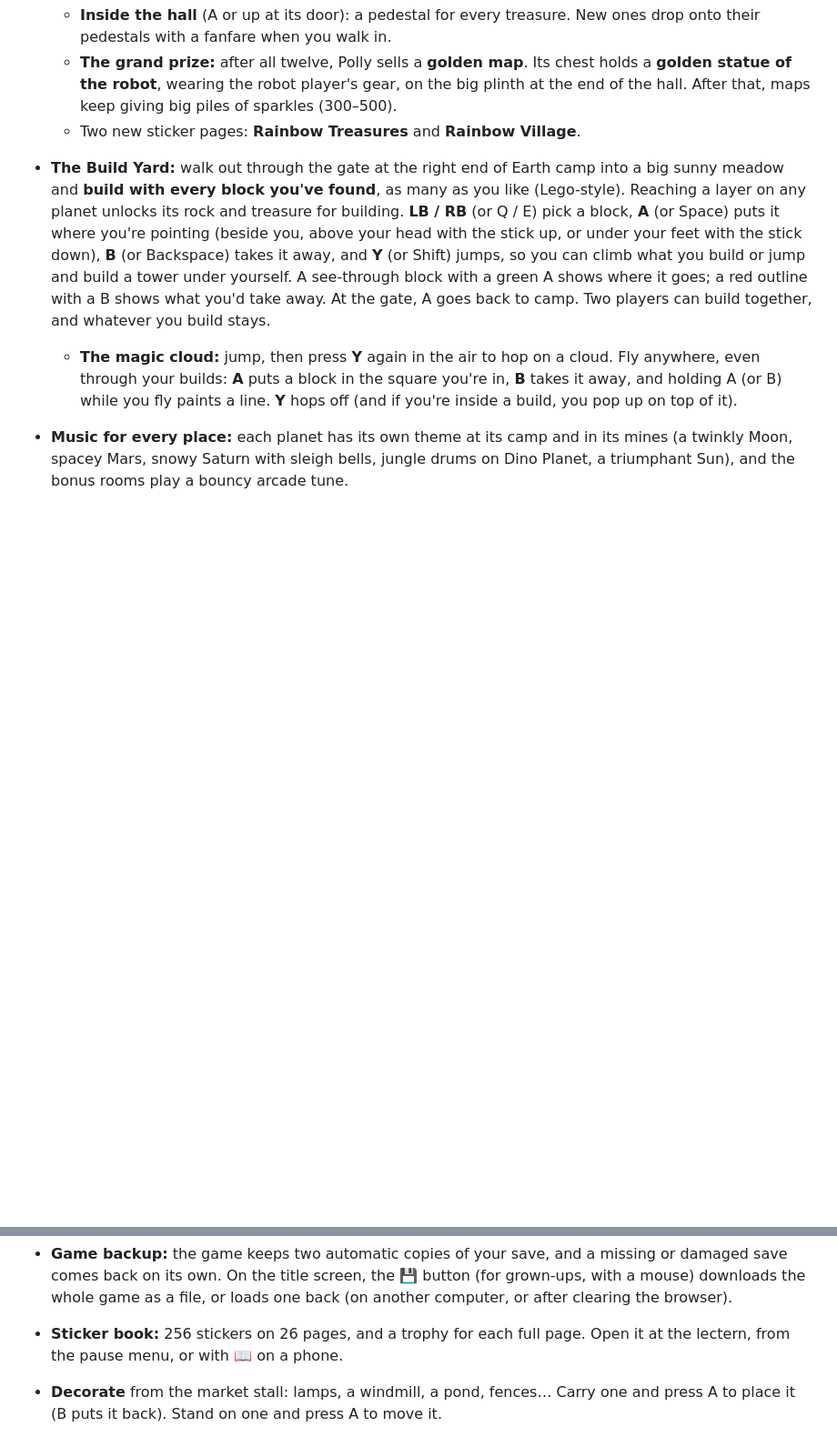
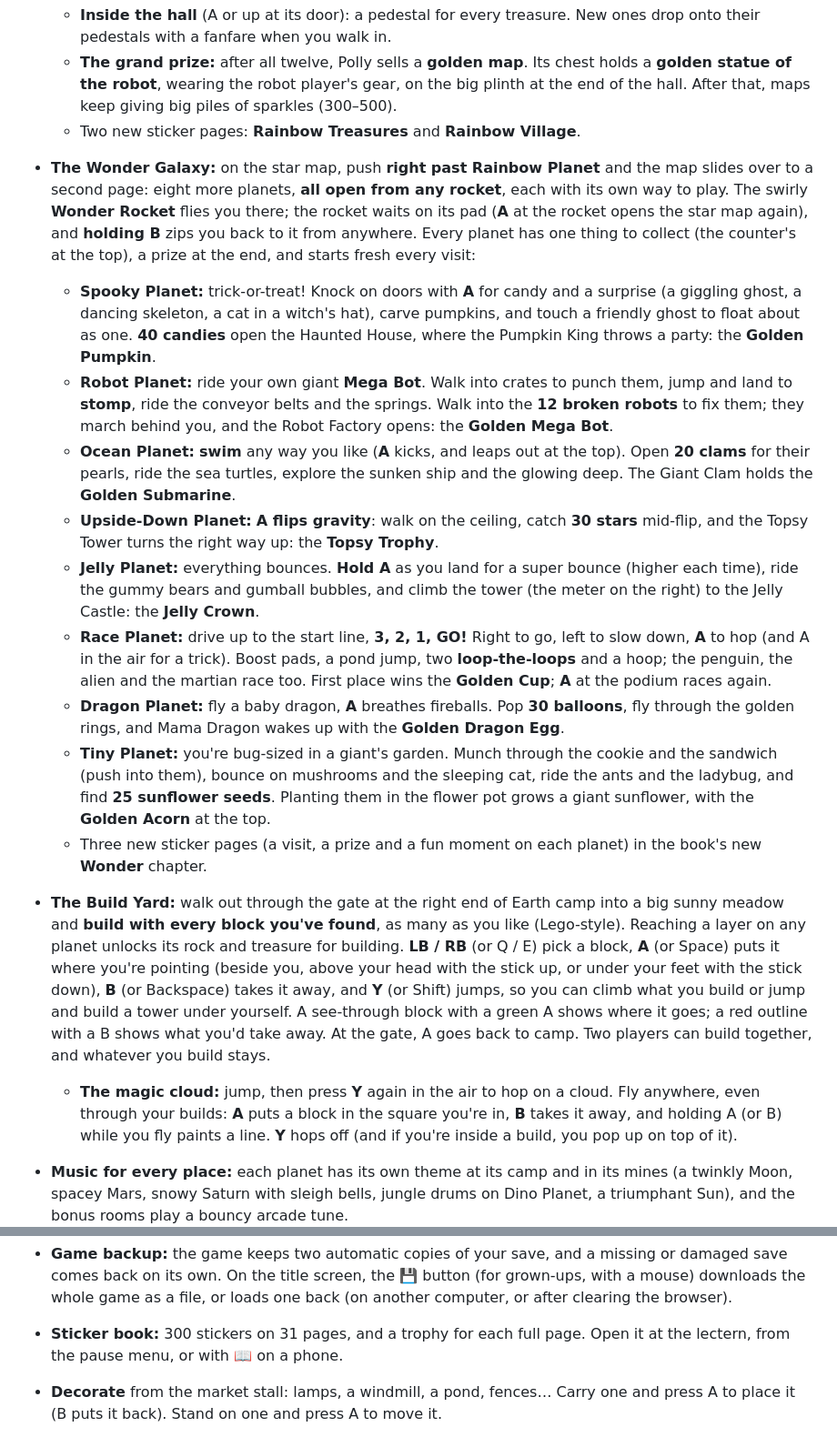
Before and after one commit to mpsmith414/block-diggers, a Markdown page: README.md, 2 parts joined by grey strips. Shown at 91% size. Rendered like a GitHub page; blank space fills up the shorter version.

Commit message:
docs: the Wonder Galaxy in the README and PRODUCT notes
Co-Authored-By: Claude Opus 5.5 <noreply@anthropic.com>

```diff
--- a/README.md
+++ b/README.md
@@ -278,6 +278,48 @@ knock you back and drop up to 3 ores. Nothing is ever lost for good.
     gear, on the big plinth at the end of the hall. After that, maps keep
     giving big piles of sparkles (300–500).
   - Two new sticker pages: **Rainbow Treasures** and **Rainbow Village**.
+- **The Wonder Galaxy:** on the star map, push **right past Rainbow Planet** and
+  the map slides over to a second page: eight more planets, **all open from any
+  rocket**, each with its own way to play. The swirly **Wonder Rocket** flies
+  you there; the rocket waits on its pad (**A** at the rocket opens the star
+  map again), and **holding B** zips you back to it from anywhere. Every planet
+  has one thing to collect (the counter's at the top), a prize at the end, and
+  starts fresh every visit:
+  - **Spooky Planet:** trick-or-treat! Knock on doors with **A** for candy and a
+    surprise (a giggling ghost, a dancing skeleton, a cat in a witch's hat),
+    carve pumpkins, and touch a friendly ghost to float about as one. **40
+    candies** open the Haunted House, where the Pumpkin King throws a party:
+    the **Golden Pumpkin**.
+  - **Robot Planet:** ride your own giant **Mega Bot**. Walk into crates to
+    punch them, jump and land to **stomp**, ride the conveyor belts and the
+    springs. Walk into the **12 broken robots** to fix them; they march behind
+    you, and the Robot Factory opens: the **Golden Mega Bot**.
+  - **Ocean Planet:** **swim** any way you like (**A** kicks, and leaps out at
+    the top). Open **20 clams** for their pearls, ride the sea turtles, explore
+    the sunken ship and the glowing deep. The Giant Clam holds the **Golden
+    Submarine**.
+  - **Upside-Down Planet:** **A flips gravity**: walk on the ceiling, catch
+    **30 stars** mid-flip, and the Topsy Tower turns the right way up: the
+    **Topsy Trophy**.
+  - **Jelly Planet:** everything bounces. **Hold A** as you land for a super
+    bounce (higher each time), ride the gummy bears and gumball bubbles, and
+    climb the tower (the meter on the right) to the Jelly Castle: the **Jelly
+    Crown**.
+  - **Race Planet:** drive up to the start line, **3, 2, 1, GO!** Right to go,
+    left to slow down, **A** to hop (and A in the air for a trick). Boost pads,
+    a pond jump, two **loop-the-loops** and a hoop; the penguin, the alien and
+    the martian race too. First place wins the **Golden Cup**; **A** at the
+    podium races again.
+  - **Dragon Planet:** fly a baby dragon, **A** breathes fireballs. Pop **30
+    balloons**, fly through the golden rings, and Mama Dragon wakes up with the
+    **Golden Dragon Egg**.
+  - **Tiny Planet:** you're bug-sized in a giant's garden. Munch through the
+    cookie and the sandwich (push into them), bounce on mushrooms and the
+    sleeping cat, ride the ants and the ladybug, and find **25 sunflower
+    seeds**. Planting them in the flower pot grows a giant sunflower, with the
+    **Golden Acorn** at the top.
+  - Three new sticker pages (a visit, a prize and a fun moment on each
+    planet) in the book's new **Wonder** chapter.
 - **The Build Yard:** walk out through the gate at the right end of Earth camp
   into a big sunny meadow and **build with every block you've found**, as many
   as you like (Lego-style). Reaching a layer on any planet unlocks its rock and
@@ -304,7 +346,7 @@ knock you back and drop up to 3 ores. Nothing is ever lost for good.
   missing or damaged save comes back on its own. On the title screen, the 💾
   button (for grown-ups, with a mouse) downloads the whole game as a file, or
   loads one back (on another computer, or after clearing the browser).
-- **Sticker book:** 256 stickers on 26 pages, and a trophy for each full page. Open
+- **Sticker book:** 300 stickers on 31 pages, and a trophy for each full page. Open
   it at the lectern, from the pause menu, or with 📖 on a phone.
 - **Decorate** from the market stall: lamps, a windmill, a pond, fences… Carry
   one and press A to place it (B puts it back). Stand on one and press A to move it.
```
Also changed, not shown: PRODUCT.md (+3 -2 lines).
